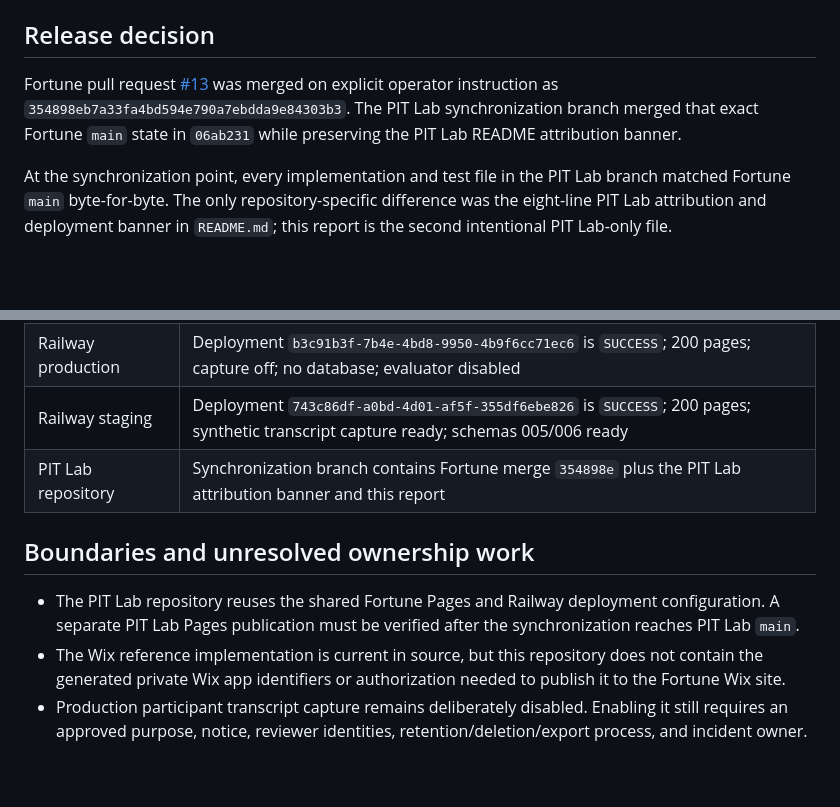
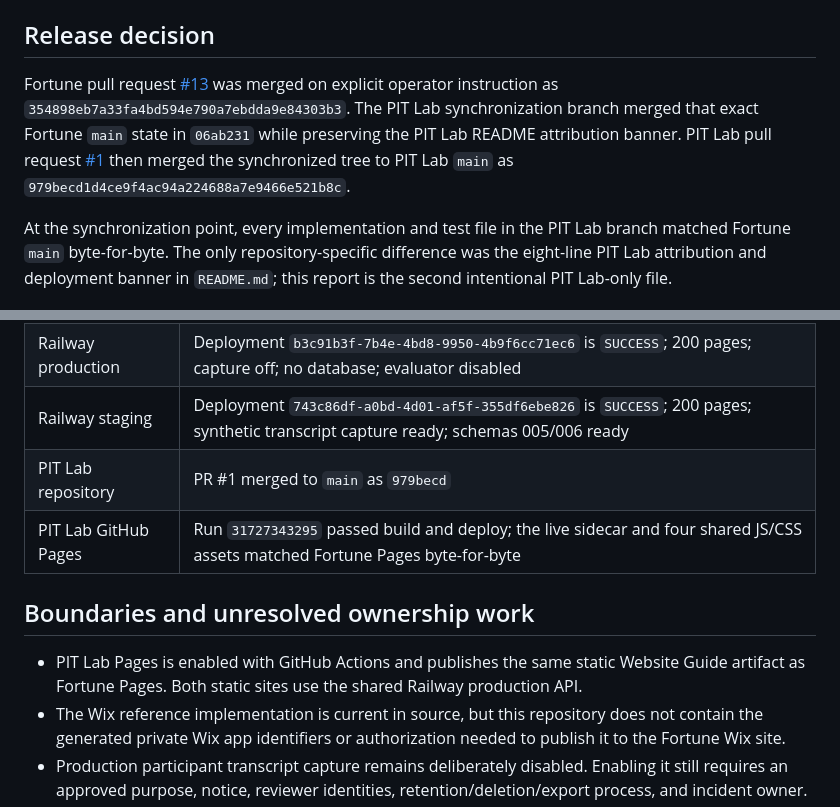
Before and after one commit to CUNY-PIT-Lab/informational-ai-sidecar, a Markdown page: docs/SYSTEMATIC-UPDATE-REPORT-2026-08-13.md, 2 parts joined by grey strips. Drawn GitHub-style; blank space fills up the shorter version.

Commit message:
Record PIT Lab Pages verification

```diff
--- a/docs/SYSTEMATIC-UPDATE-REPORT-2026-08-13.md
+++ b/docs/SYSTEMATIC-UPDATE-REPORT-2026-08-13.md
@@ -5,7 +5,7 @@ Repositories: `zmuhls/fortune-digital-equity-guide-demo` and `CUNY-PIT-Lab/infor
 
 ## Release decision
 
-Fortune pull request [#13](https://github.com/zmuhls/fortune-digital-equity-guide-demo/pull/13) was merged on explicit operator instruction as `354898eb7a33fa4bd594e790a7ebdda9e84303b3`. The PIT Lab synchronization branch merged that exact Fortune `main` state in `06ab231` while preserving the PIT Lab README attribution banner.
+Fortune pull request [#13](https://github.com/zmuhls/fortune-digital-equity-guide-demo/pull/13) was merged on explicit operator instruction as `354898eb7a33fa4bd594e790a7ebdda9e84303b3`. The PIT Lab synchronization branch merged that exact Fortune `main` state in `06ab231` while preserving the PIT Lab README attribution banner. PIT Lab pull request [#1](https://github.com/CUNY-PIT-Lab/informational-ai-sidecar/pull/1) then merged the synchronized tree to PIT Lab `main` as `979becd1d4ce9f4ac94a224688a7e9466e521b8c`.
 
 At the synchronization point, every implementation and test file in the PIT Lab branch matched Fortune `main` byte-for-byte. The only repository-specific difference was the eight-line PIT Lab attribution and deployment banner in `README.md`; this report is the second intentional PIT Lab-only file.
 
@@ -91,11 +91,12 @@ Read back on 2026-08-13 after the Fortune merge:
 | Fortune GitHub Pages | Workflow `31727135550` succeeded from `354898e` |
 | Railway production | Deployment `b3c91b3f-7b4e-4bd8-9950-4b9f6cc71ec6` is `SUCCESS`; 200 pages; capture off; no database; evaluator disabled |
 | Railway staging | Deployment `743c86df-a0bd-4d01-af5f-355df6ebe826` is `SUCCESS`; 200 pages; synthetic transcript capture ready; schemas 005/006 ready |
-| PIT Lab repository | Synchronization branch contains Fortune merge `354898e` plus the PIT Lab attribution banner and this report |
+| PIT Lab repository | PR #1 merged to `main` as `979becd` |
+| PIT Lab GitHub Pages | Run `31727343295` passed build and deploy; the live sidecar and four shared JS/CSS assets matched Fortune Pages byte-for-byte |
 
 ## Boundaries and unresolved ownership work
 
-- The PIT Lab repository reuses the shared Fortune Pages and Railway deployment configuration. A separate PIT Lab Pages publication must be verified after the synchronization reaches PIT Lab `main`.
+- PIT Lab Pages is enabled with GitHub Actions and publishes the same static Website Guide artifact as Fortune Pages. Both static sites use the shared Railway production API.
 - The Wix reference implementation is current in source, but this repository does not contain the generated private Wix app identifiers or authorization needed to publish it to the Fortune Wix site.
 - Production participant transcript capture remains deliberately disabled. Enabling it still requires an approved purpose, notice, reviewer identities, retention/deletion/export process, and incident owner.
 - The PR #13 merge records the operator's release instruction; it is not independent evidence of a separate Fortune source-owner sign-off.
```
